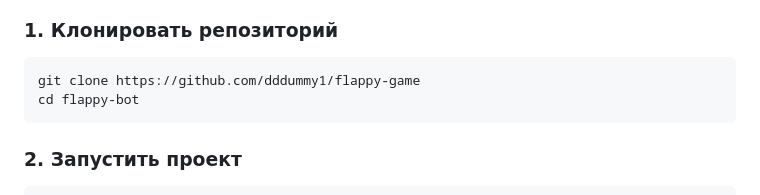
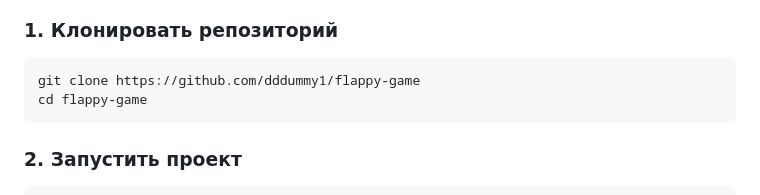
Before and after one commit to dddummy1/flappy-game, a Markdown page: README.md, the part around the change. Rendered like a GitHub page.

Commit message:
fix directory name

````diff
--- a/README.md
+++ b/README.md
@@ -76,7 +76,7 @@ flappy-bot/
 
 ```bash
 git clone https://github.com/dddummy1/flappy-game
-cd flappy-bot
+cd flappy-game
 ```
 
 ### 2. Запустить проект
````
